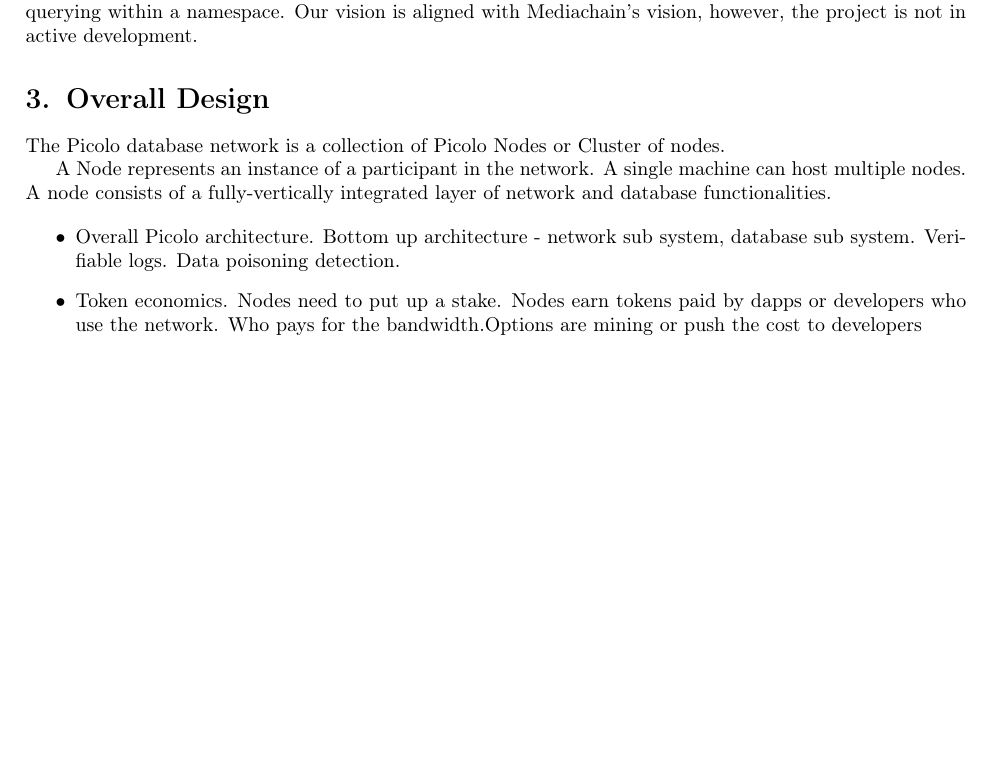
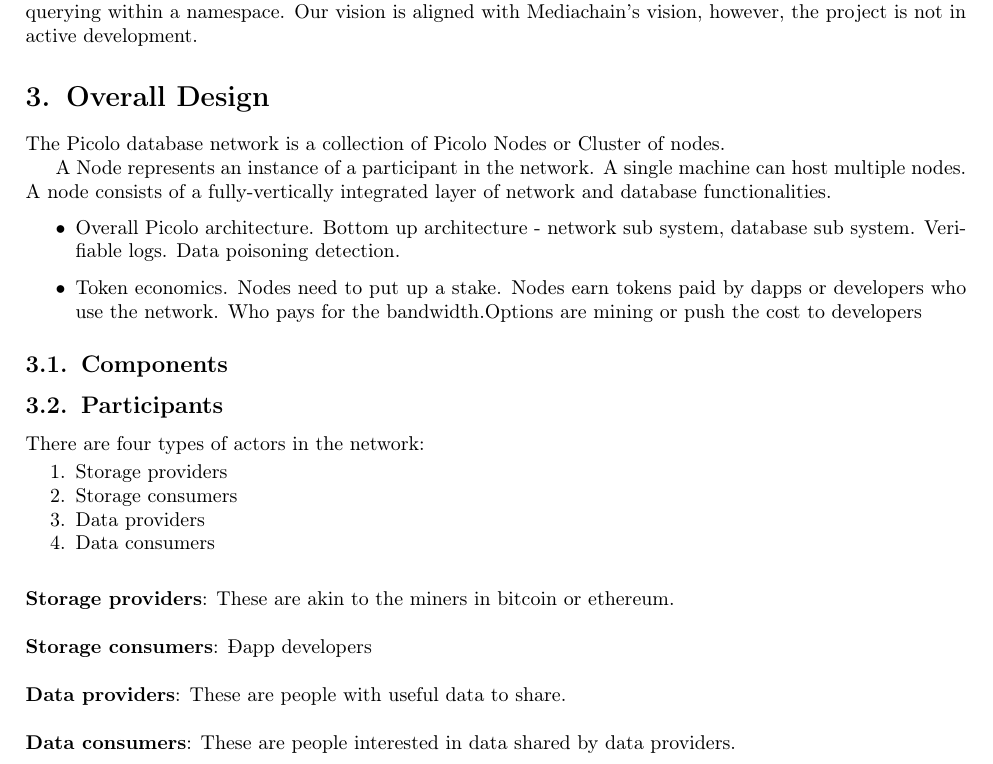
Before and after one commit to picolonet/whitepaper, a LaTeX paper (picolo.tex, which reads design.tex): part of page 4 of 18, cut so that both start at the same text, the shorter picture padded with empty space. Compiled offline with pdfLaTeX.

Commit message:
design overview

```diff
--- a/design.tex
+++ b/design.tex
@@ -11,3 +11,20 @@
         \item Token economics.
         	Nodes need to put up a stake. Nodes earn tokens paid by dapps or developers who use the network. Who pays for the bandwidth.Options are mining or push the cost to developers
     \end{itemize}
+\subsection{Components}
+
+\subsection{Participants}
+There are four types of actors in the network:
+\begin{enumerate}
+	\item Storage providers
+	\item Storage consumers
+	\item Data providers
+	\item Data consumers \newline
+\end{enumerate}
+\textbf{Storage providers}: These are akin to the miners in bitcoin or ethereum.
+\newline\newline
+\textbf{Storage consumers}: \DJ app developers
+\newline\newline
+\textbf{Data providers}: These are people with useful data to share.
+\newline\newline
+\textbf{Data consumers}: These are people interested in data shared by data providers.
```
Also changed, not shown: picolo.tex (+2 -62 lines), 1 other file.
